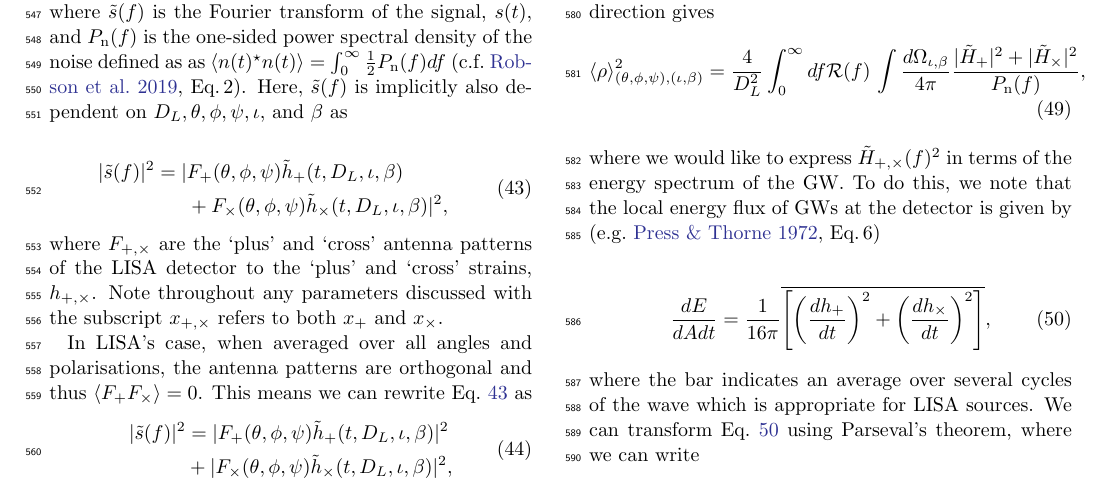
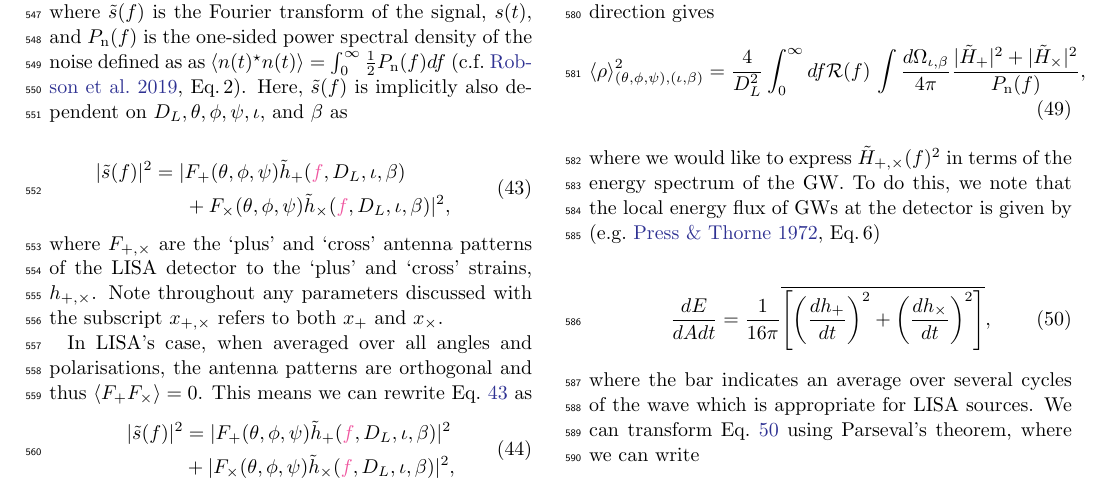
Before and after one commit to TeamLEGWORK/LEGWORK-paper, a LaTeX paper (src/ms.tex): part of page 8 of 17, cut so that both start at the same text. Compiled offline with pdfLaTeX.

Commit message:
it should be frequency space

```diff
--- a/src/ms.tex
+++ b/src/ms.tex
@@ -11,6 +11,9 @@
 \usepackage[hang,flushmargin]{footmisc}
 
 \newcommand{\todo}[1]{{\color{red}{[TODO: #1}]}}
+
+% referee command so we can highlight changes
+\definecolor{WildStrawberry}{RGB}{239, 85, 159}
 \newcommand{\referee}[1]{{\color{WildStrawberry} #1}}
 
 % custom function for adding units
@@ -451,8 +454,8 @@ where $\tilde{s}(f)$ is the Fourier transform of the signal, $s(t)$, and $P_{\rm
 \begin{equation}{}
 \label{eq:signal}
     \begin{split}
-        |\tilde{s}(f)|^2 = |&F_+(\theta, \phi, \psi)\tilde{h}_+(t, D_L, \iota, \beta) \\
-        &+ F_{\times}(\theta, \phi, \psi)\tilde{h}_{\times}(t, D_L, \iota, \beta)|^2,
+        |\tilde{s}(f)|^2 = |&F_+(\theta, \phi, \psi)\tilde{h}_+(\referee{f}, D_L, \iota, \beta) \\
+        &+ F_{\times}(\theta, \phi, \psi)\tilde{h}_{\times}(\referee{f}, D_L, \iota, \beta)|^2,
     \end{split}
 \end{equation}
 where $F_{+,\times}$ are the `plus' and `cross' antenna patterns of the LISA detector to the `plus' and `cross' strains, $h_{+,\times}$. Note throughout any parameters discussed with the subscript $x_{+,\times}$ refers to both $x_{+}$ and $x_{\times}$.
@@ -460,8 +463,8 @@ where $F_{+,\times}$ are the `plus' and `cross' antenna patterns of the LISA det
 In LISA's case, when averaged over all angles and polarisations, the antenna patterns are orthogonal and thus $\langle F_+ F_{\times}\rangle = 0$. This means we can rewrite Eq.~\ref{eq:signal} as
 \begin{equation}{}
     \begin{split}
-        |\tilde{s}(f)|^2 &= |F_+(\theta, \phi, \psi)\tilde{h}_+(t, D_L, \iota, \beta)|^2\\
-        &+ |F_{\times}(\theta, \phi, \psi)\tilde{h}_{\times}(t, D_L, \iota, \beta)|^2,
+        |\tilde{s}(f)|^2 &= |F_+(\theta, \phi, \psi)\tilde{h}_+(\referee{f}, D_L, \iota, \beta)|^2\\
+        &+ |F_{\times}(\theta, \phi, \psi)\tilde{h}_{\times}(\referee{f}, D_L, \iota, \beta)|^2,
     \end{split}
 \end{equation}
 which can then be applied to Eq.~\ref{eq:snr_general_start} as
```
